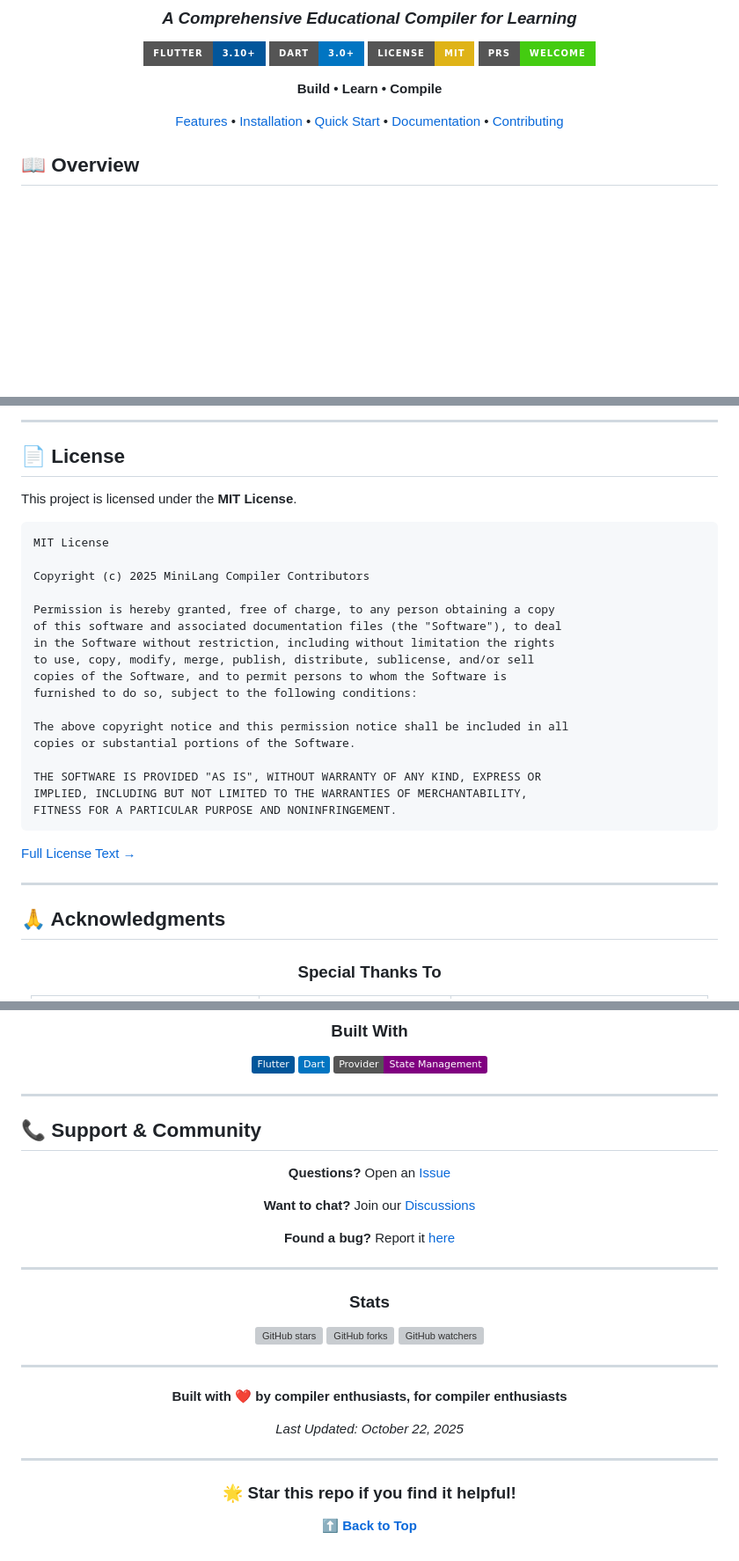
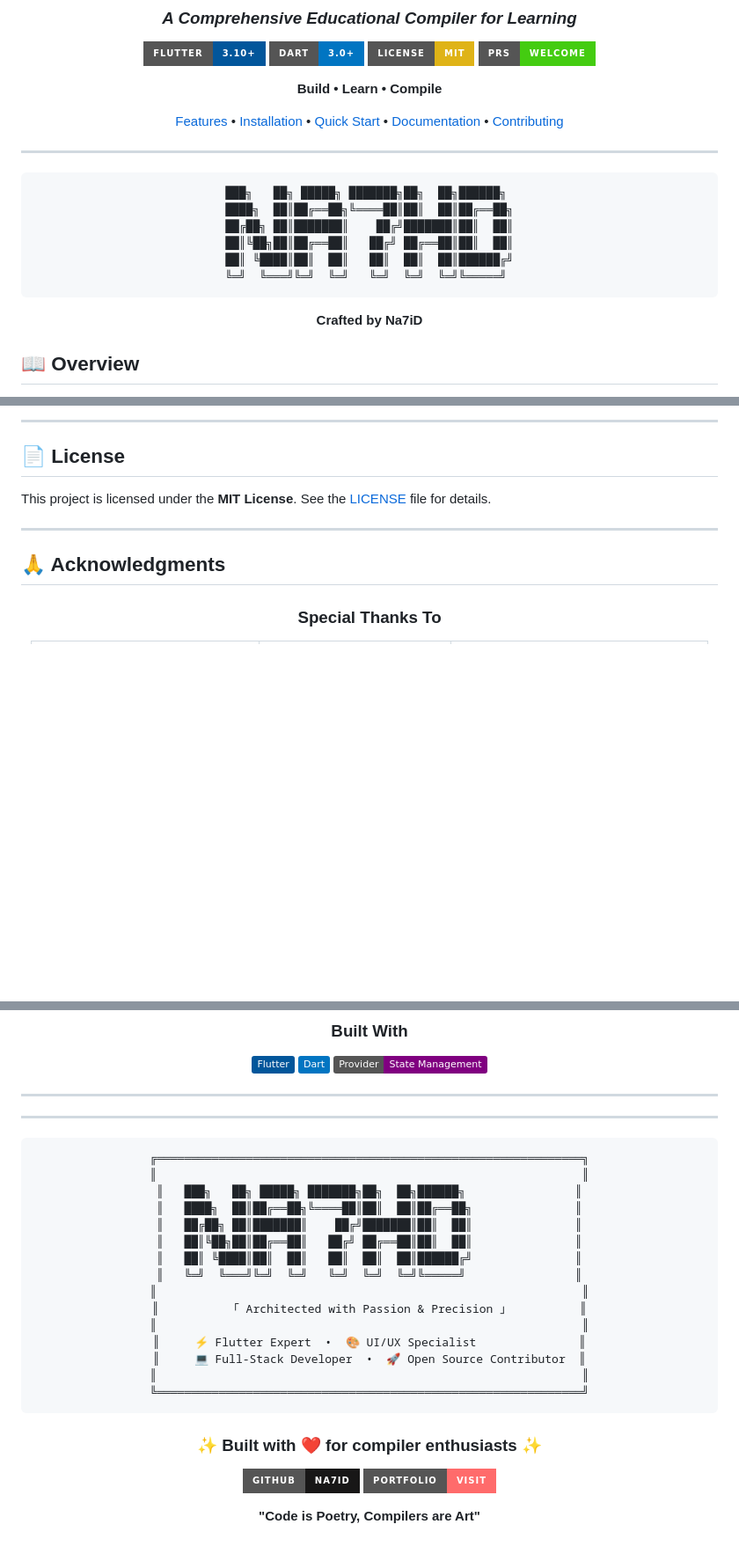
Before and after one commit to 7Na7iD7/mini_lang_compiler, a Markdown page: README.md, 3 parts joined by grey strips. Shown at 88% size. GitHub-like rendering; badges without logos; blank space fills up the shorter version; grey boxes are pictures that could not be loaded.

````diff
--- a/README.md
+++ b/README.md
@@ -12,6 +12,19 @@
 **Build • Learn • Compile**
 
 [Features](#-features) • [Installation](#️-installation) • [Quick Start](#-quick-start) • [Documentation](#-documentation) • [Contributing](#-contributing)
+
+---
+
+```
+███╗   ██╗ █████╗ ███████╗██╗  ██╗██████╗
+████╗  ██║██╔══██╗╚════██║██║  ██║██╔══██╗
+██╔██╗ ██║███████║    ██╔╝███████║██║  ██║
+██║╚██╗██║██╔══██║   ██╔╝ ██╔══██║██║  ██║
+██║ ╚████║██║  ██║   ██║  ██║  ██║██████╔╝
+╚═╝  ╚═══╝╚═╝  ╚═╝   ╚═╝  ╚═╝  ╚═╝╚═════╝
+```
+
+**Crafted by Na7iD**
 
 </div>
 
@@ -616,29 +629,7 @@ git push origin feature/amazing-feature
 
 ## 📄 License
 
-This project is licensed under the **MIT License**.
-
-```
-MIT License
-
-Copyright (c) 2025 MiniLang Compiler Contributors
-
-Permission is hereby granted, free of charge, to any person obtaining a copy
-of this software and associated documentation files (the "Software"), to deal
-in the Software without restriction, including without limitation the rights
-to use, copy, modify, merge, publish, distribute, sublicense, and/or sell
-copies of the Software, and to permit persons to whom the Software is
-furnished to do so, subject to the following conditions:
-
-The above copyright notice and this permission notice shall be included in all
-copies or substantial portions of the Software.
-
-THE SOFTWARE IS PROVIDED "AS IS", WITHOUT WARRANTY OF ANY KIND, EXPRESS OR
-IMPLIED, INCLUDING BUT NOT LIMITED TO THE WARRANTIES OF MERCHANTABILITY,
-FITNESS FOR A PARTICULAR PURPOSE AND NONINFRINGEMENT.
-```
-
-[Full License Text →](LICENSE)
+This project is licensed under the **MIT License**. See the [LICENSE](LICENSE) file for details.
 
 ---
 
@@ -664,38 +655,33 @@ Amazing cross-platform framework | Robust language and tooling | Provider, Share
 
 </div>
 
-## 📞 Support & Community
-
-<div align="center">
-
-**Questions?** Open an [Issue](https://github.com/yourusername/minilang-compiler/issues)
-
-**Want to chat?** Join our [Discussions](https://github.com/yourusername/minilang-compiler/discussions)
-
-**Found a bug?** Report it [here](https://github.com/yourusername/minilang-compiler/issues/new)
-
----
-
-### Stats
-
-![GitHub stars](https://img.shields.io/github/stars/yourusername/minilang-compiler?style=social)
-![GitHub forks](https://img.shields.io/github/forks/yourusername/minilang-compiler?style=social)
-![GitHub watchers](https://img.shields.io/github/watchers/yourusername/minilang-compiler?style=social)
-
----
-
-**Built with ❤️ by compiler enthusiasts, for compiler enthusiasts**
-
-*Last Updated: October 22, 2025*
-
-</div>
-
 ---
 
 <div align="center">
 
-### 🌟 Star this repo if you find it helpful!
+```
+╔══════════════════════════════════════════════════════════════╗
+║                                                              ║
+║   ███╗   ██╗ █████╗ ███████╗██╗  ██╗██████╗                ║
+║   ████╗  ██║██╔══██╗╚════██║██║  ██║██╔══██╗               ║
+║   ██╔██╗ ██║███████║    ██╔╝███████║██║  ██║               ║
+║   ██║╚██╗██║██╔══██║   ██╔╝ ██╔══██║██║  ██║               ║
+║   ██║ ╚████║██║  ██║   ██║  ██║  ██║██████╔╝               ║
+║   ╚═╝  ╚═══╝╚═╝  ╚═╝   ╚═╝  ╚═╝  ╚═╝╚═════╝                ║
+║                                                              ║
+║          「 Architected with Passion & Precision 」          ║
+║                                                              ║
+║     ⚡ Flutter Expert  •  🎨 UI/UX Specialist               ║
+║     💻 Full-Stack Developer  •  🚀 Open Source Contributor  ║
+║                                                              ║
+╚══════════════════════════════════════════════════════════════╝
+```
 
-**[⬆ Back to Top](#-minilang-compiler)**
+### ✨ **Built with ❤️ for compiler enthusiasts** ✨
+
+[![GitHub](https://img.shields.io/badge/GitHub-Na7iD-181717?style=for-the-badge&logo=github)](https://github.com/Na7iD)
+[![Portfolio](https://img.shields.io/badge/Portfolio-Visit-FF6B6B?style=for-the-badge&logo=safari&logoColor=white)](https://na7id.dev)
+
+**"Code is Poetry, Compilers are Art"**
 
 </div>
````
